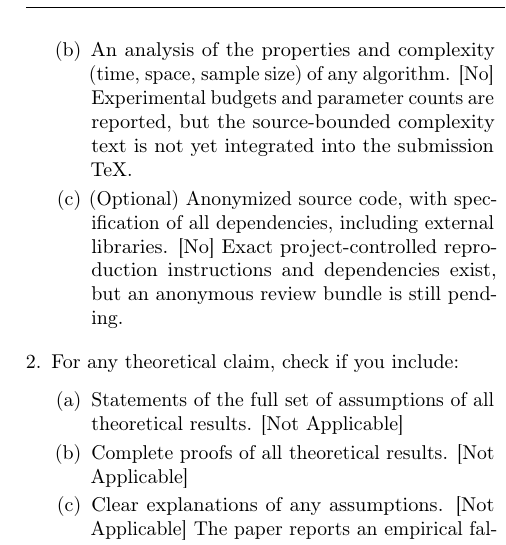
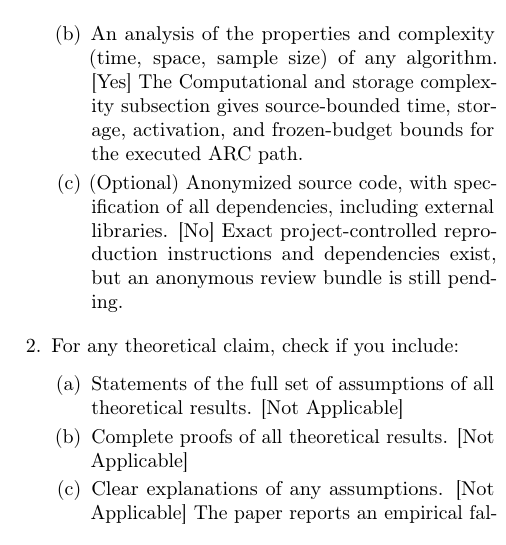
Before and after one commit to vertex-studyAI/LAM-JEPA, a LaTeX paper (paper/aistats2027_submission.tex, which reads paper/aistats2027_checklist.tex): part of one column of page 7 of 7, cut so that both start at the same text. Compiled offline with pdfLaTeX.

Commit message:
paper: sync AISTATS checklist with integrated complexity section

```diff
--- a/paper/aistats2027_checklist.tex
+++ b/paper/aistats2027_checklist.tex
@@ -5,7 +5,7 @@
 \item For all models and algorithms presented, check if you include:
   \begin{enumerate}
     \item A clear description of the mathematical setting, assumptions, algorithm, and/or model. [Yes] The Method and Experimental Setup sections specify the serialized ARC input, encoder, quantizer, memory, planner, target path, objective, comparator, and frozen protocol.
-    \item An analysis of the properties and complexity (time, space, sample size) of any algorithm. [No] Experimental budgets and parameter counts are reported, but the source-bounded complexity text is not yet integrated into the submission TeX.
+    \item An analysis of the properties and complexity (time, space, sample size) of any algorithm. [Yes] The Computational and storage complexity subsection gives source-bounded time, storage, activation, and frozen-budget bounds for the executed ARC path.
     \item (Optional) Anonymized source code, with specification of all dependencies, including external libraries. [No] Exact project-controlled reproduction instructions and dependencies exist, but an anonymous review bundle is still pending.
   \end{enumerate}
 \item For any theoretical claim, check if you include:
```
